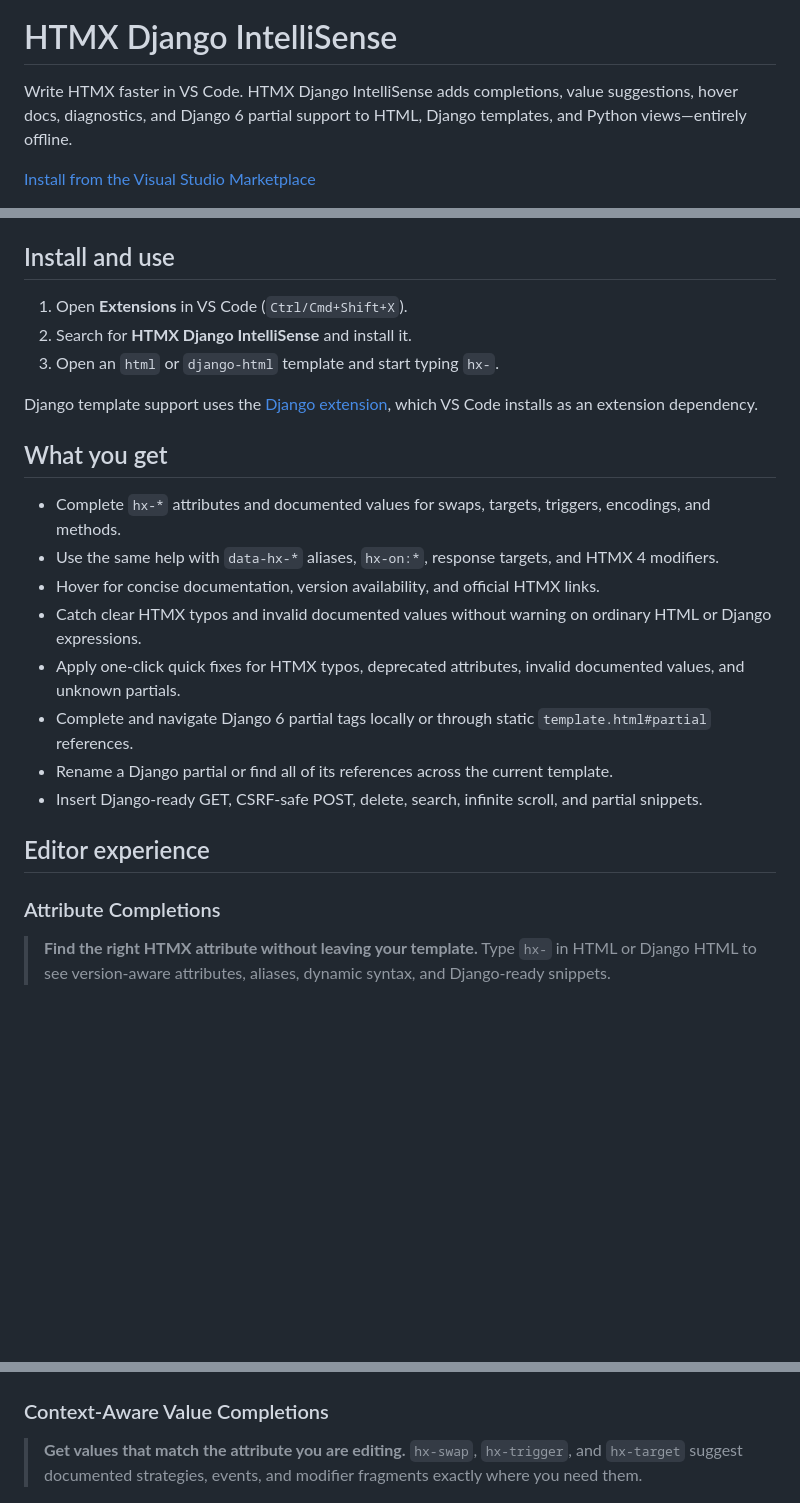
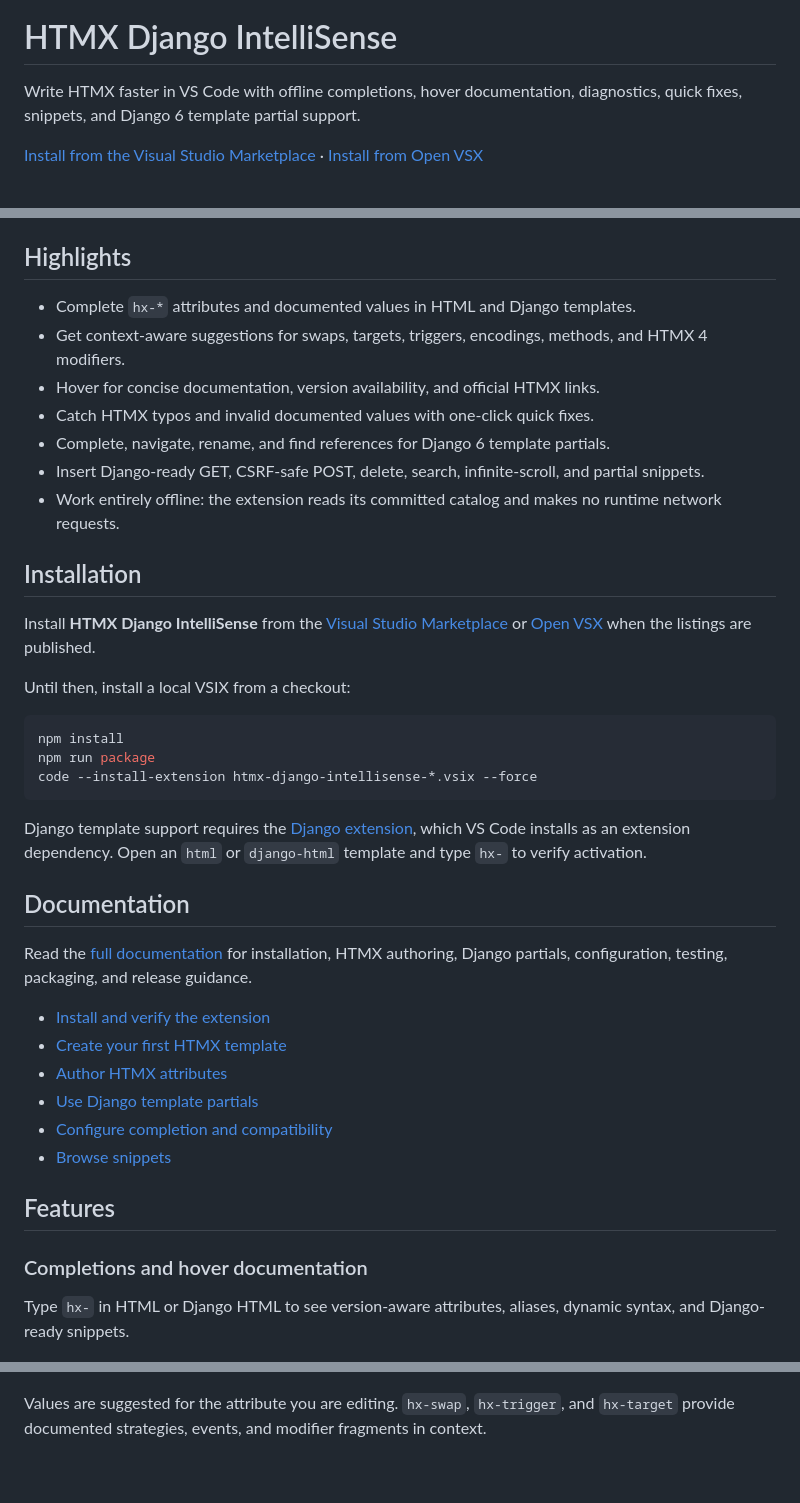
Before and after one commit to difegam/htmx-django-intellisense, a Markdown page: README.md, 3 parts joined by grey strips. GitHub-like rendering; blank space fills up the shorter version.

````diff
--- a/README.md
+++ b/README.md
@@ -2,9 +2,9 @@
 
 # HTMX Django IntelliSense
 
-Write HTMX faster in VS Code. HTMX Django IntelliSense adds completions, value suggestions, hover docs,
-diagnostics, and Django 6 partial support to HTML, Django templates, and Python views—entirely offline.
+Write HTMX faster in VS Code with offline completions, hover documentation,
+diagnostics, quick fixes, snippets, and Django 6 template partial support.
 
-[Install from the Visual Studio Marketplace](https://marketplace.visualstudio.com/items?itemName=difegam.htmx-django-intellisense)
+[Install from the Visual Studio Marketplace](https://marketplace.visualstudio.com/items?itemName=difegam.htmx-django-intellisense) · [Install from Open VSX](https://open-vsx.org/extension/difegam/htmx-django-intellisense)
 
 <p align="center">
@@ -27,36 +21,53 @@ diagnostics, and Django 6 partial support to HTML, Django templates, and Python
   </a>
 </p>
 
-## Install and use
+## Highlights
 
-1. Open **Extensions** in VS Code (`Ctrl/Cmd+Shift+X`).
-1. Search for **HTMX Django IntelliSense** and install it.
-1. Open an `html` or `django-html` template and start typing `hx-`.
+- Complete `hx-*` attributes and documented values in HTML and Django templates.
+- Get context-aware suggestions for swaps, targets, triggers, encodings, methods, and HTMX 4 modifiers.
+- Hover for concise documentation, version availability, and official HTMX links.
+- Catch HTMX typos and invalid documented values with one-click quick fixes.
+- Complete, navigate, rename, and find references for Django 6 template partials.
+- Insert Django-ready GET, CSRF-safe POST, delete, search, infinite-scroll, and partial snippets.
+- Work entirely offline: the extension reads its committed catalog and makes no runtime network requests.
 
-Django template support uses the [Django extension](https://marketplace.visualstudio.com/items?itemName=batisteo.vscode-django), which VS Code installs as an extension dependency.
+## Installation
 
-## What you get
+Install **HTMX Django IntelliSense** from the [Visual Studio Marketplace](https://marketplace.visualstudio.com/items?itemName=difegam.htmx-django-intellisense) or [Open VSX](https://open-vsx.org/extension/difegam/htmx-django-intellisense) when the listings are published.
 
-- Complete `hx-*` attributes and documented values for swaps, targets, triggers, encodings, and methods.
-- Use the same help with `data-hx-*` aliases, `hx-on:*`, response targets, and HTMX 4 modifiers.
-- Hover for concise documentation, version availability, and official HTMX links.
-- Catch clear HTMX typos and invalid documented values without warning on ordinary HTML or Django expressions.
-- Apply one-click quick fixes for HTMX typos, deprecated attributes, invalid documented values, and unknown partials.
-- Complete and navigate Django 6 partial tags locally or through static `template.html#partial` references.
-- Rename a Django partial or find all of its references across the current template.
-- Insert Django-ready GET, CSRF-safe POST, delete, search, infinite scroll, and partial snippets.
+Until then, install a local VSIX from a checkout:
 
-## Editor experience
+```bash
+npm install
+npm run package
+code --install-extension htmx-django-intellisense-*.vsix --force
+```
 
-### Attribute Completions
+Django template support requires the [Django extension](https://marketplace.visualstudio.com/items?itemName=batisteo.vscode-django), which VS Code installs as an extension dependency. Open an `html` or `django-html` template and type `hx-` to verify activation.
 
-> **Find the right HTMX attribute without leaving your template.** Type `hx-` in HTML or Django HTML to see version-aware attributes, aliases, dynamic syntax, and Django-ready snippets.
+## Documentation
+
+Read the [full documentation](https://difegam.github.io/htmx-django-intellisense/) for installation, HTMX authoring, Django partials, configuration, testing, packaging, and release guidance.
+
+- [Install and verify the extension](docs/start-here/installation.md)
+- [Create your first HTMX template](docs/start-here/first-template.md)
+- [Author HTMX attributes](docs/how-to/author-htmx.md)
+- [Use Django template partials](docs/how-to/django-partials.md)
+- [Configure completion and compatibility](docs/how-to/configuration.md)
+- [Browse snippets](docs/reference/snippets.md)
+
+## Features
+
+### Completions and hover documentation
+
+Type `hx-` in HTML or Django HTML to see version-aware attributes, aliases,
+dynamic syntax, and Django-ready snippets.
 
 ![HTMX attribute completion in VS Code](images/attribute-completions.gif)
 
-### Context-Aware Value Completions
-
-> **Get values that match the attribute you are editing.** `hx-swap`, `hx-trigger`, and `hx-target` suggest documented strategies, events, and modifier fragments exactly where you need them.
+Values are suggested for the attribute you are editing. `hx-swap`,
+`hx-trigger`, and `hx-target` provide documented strategies, events, and
+modifier fragments in context.
 
 ![HTMX value completion in VS Code](images/context-aware-values.gif)
 
````
Also changed, not shown: other parts of README.md (+48 -67 lines), docs/tutorials/first-contribution.md (+61 -0 lines).
